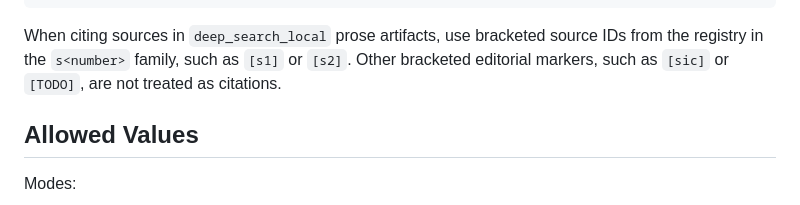
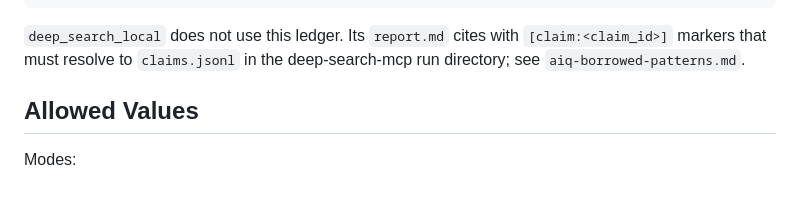
Before and after one commit to styrir/skills, a Markdown page: styrir-search/references/ledger-contract.md, the part around the change. Drawn GitHub-style.

Commit message:
styrir-search: drop stale [s1] citation rule for deep_search_local
Deep-local reports cite with [claim:<id>] markers resolving to claims.jsonl
since e25428a; nothing parses [s1] prose citations any more.

Co-Authored-By: Claude Opus 5.5 <noreply@anthropic.com>

````diff
--- a/styrir-search/references/ledger-contract.md
+++ b/styrir-search/references/ledger-contract.md
@@ -49,7 +49,7 @@ Use this reference when constructing a ledger or debugging `scripts/styrir-searc
 }
 ```
 
-When citing sources in `deep_search_local` prose artifacts, use bracketed source IDs from the registry in the `s<number>` family, such as `[s1]` or `[s2]`. Other bracketed editorial markers, such as `[sic]` or `[TODO]`, are not treated as citations.
+`deep_search_local` does not use this ledger. Its `report.md` cites with `[claim:<claim_id>]` markers that must resolve to `claims.jsonl` in the deep-search-mcp run directory; see `aiq-borrowed-patterns.md`.
 
 ## Allowed Values
 
````
